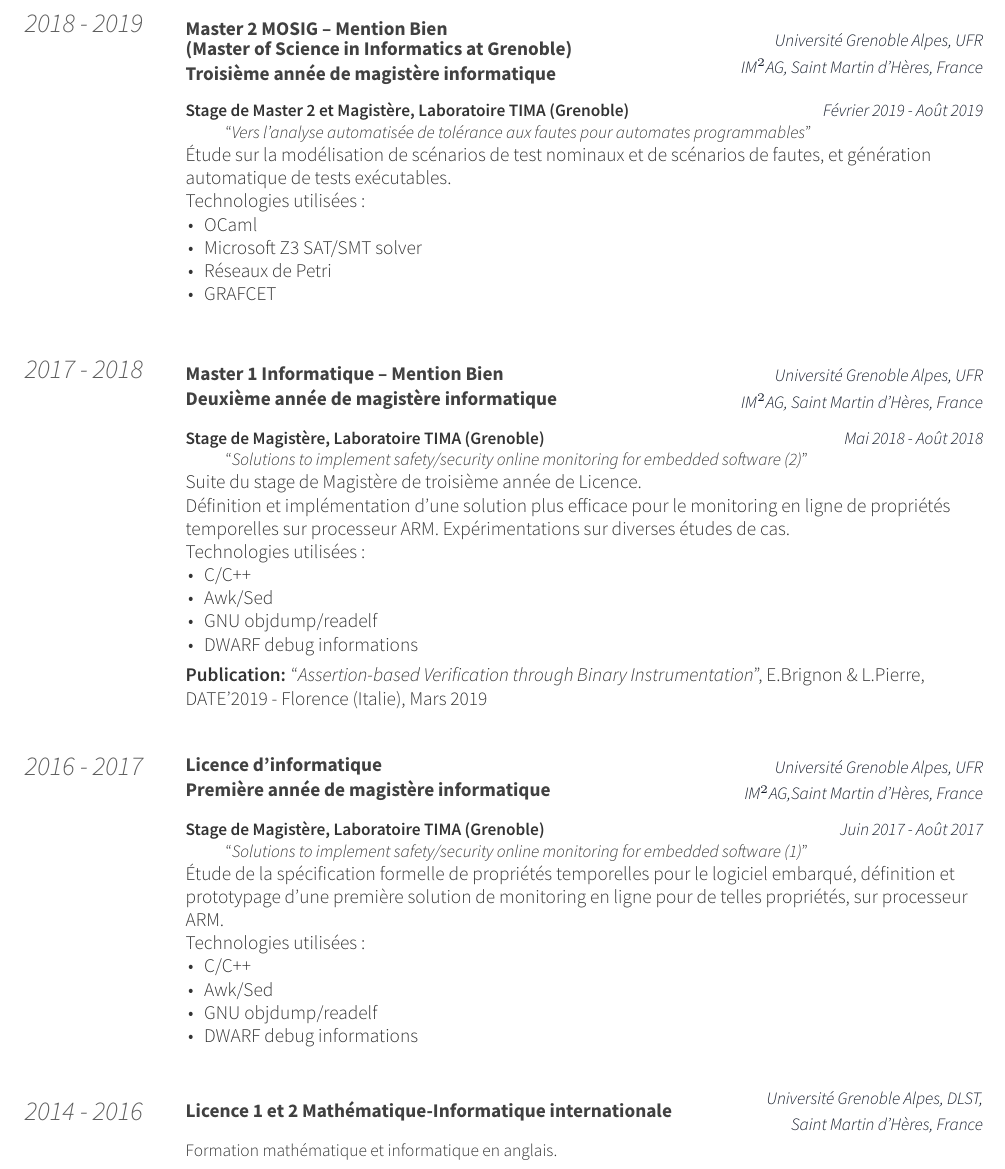
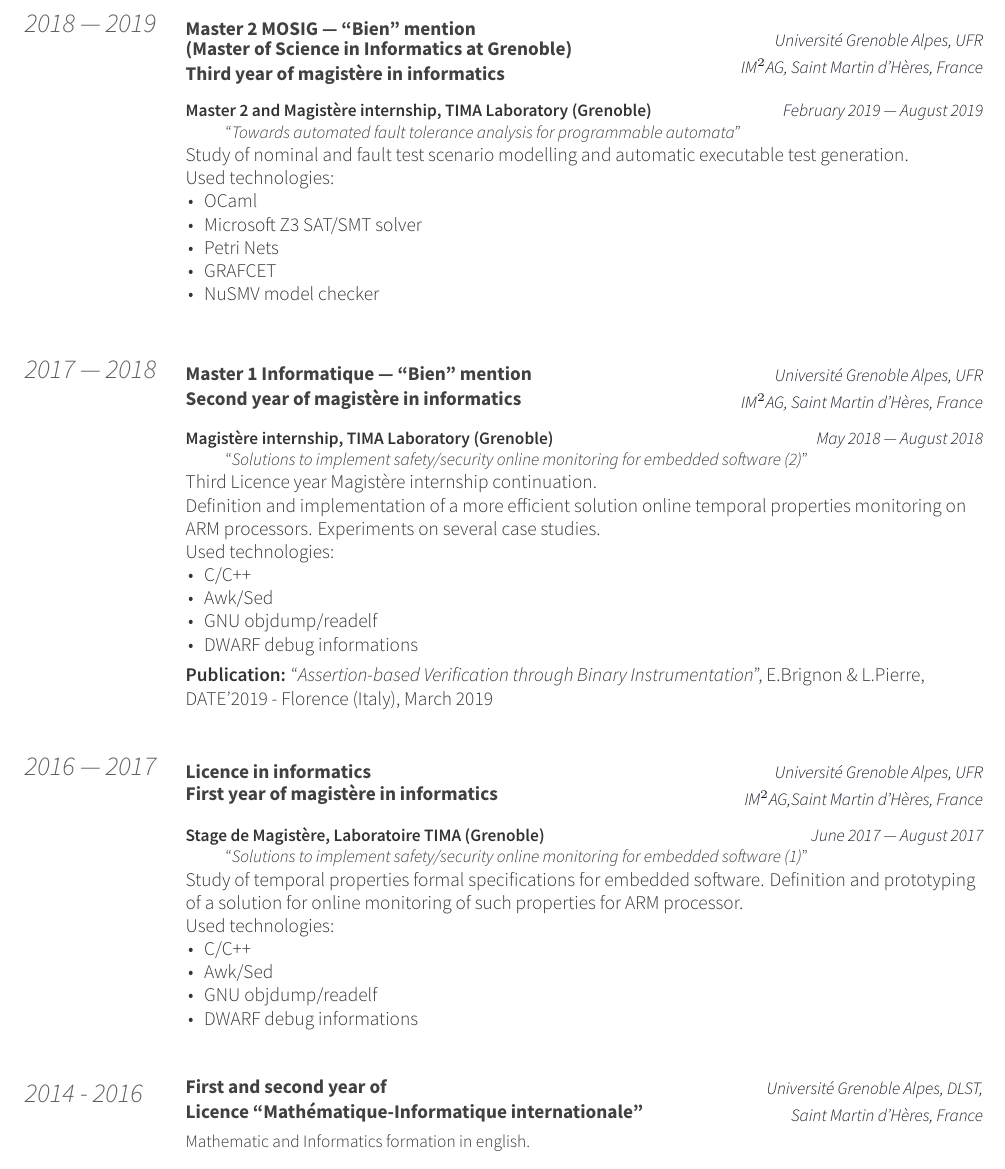
Before and after one commit to Gueckmooh/CV, a LaTeX CV (EN/resume_cv.tex, which reads EN/cv-sections/education.tex): part of page 2 of 2, cut so that both start at the same text. Compiled offline with XeLaTeX.

Commit message:
Some updates

```diff
--- a/EN/cv-sections/education.tex
+++ b/EN/cv-sections/education.tex
@@ -12,56 +12,55 @@
 
 %------------------------------------------------
 
-  \cventrysep{2018 - 2019}{%
+  \cventrysep{2018 --- 2019}{%
     \vspace{-.0cm}
 \cventry
-{Master 2 MOSIG -- Mention Bien\\(Master of Science in Informatics at Grenoble)\\Troisième année de magistère informatique} % Degree
+{Master 2 MOSIG --- ``Bien'' mention\\(Master of Science in Informatics at Grenoble)\\Third year of magistère in informatics} % Degree
 {Université Grenoble Alpes, UFR IM$^2$AG, Saint Martin d'Hères, France} % Institution
 {} % Location
 {} % Date(s)
 {
   \begin{cvdescription}
-    \cvinternship{Stage de Master 2 et Magistère, Laboratoire TIMA (Grenoble)}%
-    {Vers l'analyse automatisée de tolérance aux fautes pour automates
-      programmables}%
-    {Étude sur la modélisation de scénarios de test nominaux et de
-      scénarios de fautes, et génération automatique de tests
-      exécutables.\\
-      Technologies utilisées :
+    \cvinternship{Master 2 and Magistère internship, TIMA Laboratory (Grenoble)}%
+    {Towards automated fault tolerance analysis for programmable automata}%
+    {Study of nominal and fault test scenario modelling and automatic executable
+      test generation.\\
+      Used technologies:
       \vspace{.4cm}
       \begin{cvitems}
       \item OCaml
       \item Microsoft Z3 SAT/SMT solver
-      \item Réseaux de Petri
+      \item Petri Nets
       \item GRAFCET
+      \item NuSMV model checker
       \end{cvitems}
       \vspace{.4cm}
     }%
-    {Février 2019 - Août 2019}
+    {February 2019 --- August 2019}
   \end{cvdescription}
 }
 }
 
 \vspace{.5cm}
 
-\cventrysep[4.2cm]{2017 - 2018}{%
+\cventrysep[4.2cm]{2017 --- 2018}{%
   \vspace{-0.55cm}
 \cventry
-{Master 1 Informatique -- Mention Bien\\Deuxième année de magistère informatique} % Degree
+{Master 1 Informatique --- ``Bien'' mention\\Second year of magistère in informatics} % Degree
 {Université Grenoble Alpes, UFR IM$^2$AG, Saint Martin d'Hères, France} % Institution
 {} % Location
 {} % Date(s)
 {
   \begin{cvdescription}
-    \cvinternship{Stage de Magistère, Laboratoire TIMA (Grenoble)}%
+    \cvinternship{Magistère internship, TIMA Laboratory (Grenoble)}%
     {Solutions to implement safety/security online monitoring for
       embedded software (2)}%
     {
-      Suite du stage de Magistère de troisième année de Licence.\\
-      Définition et implémentation d'une solution plus efficace pour
-      le monitoring en ligne de propriétés temporelles sur processeur
-      ARM. Expérimentations sur diverses études de cas.\\
-      Technologies utilisées :
+      Third Licence year Magistère internship continuation.\\
+      Definition and implementation of a more efficient solution online
+      temporal properties monitoring on ARM processors. Experiments on several
+      case studies.\\
+      Used technologies:
       \vspace{.4cm}
       \begin{cvitems}
         \item C/C++
@@ -71,22 +70,22 @@
         \end{cvitems}
         \vspace{.4cm}
     }%
-    {Mai 2018 - Août 2018} \cvpublication{Assertion-based Verification
-      through Binary Instrumentation}%
+    {May 2018 --- August 2018}
+    \cvpublication{Assertion-based Verification through Binary Instrumentation}%
     {E.Brignon \& L.Pierre}%
     {DATE'2019}%
-    {Florence (Italie)}%
-    {Mars 2019}
+    {Florence (Italy)}%
+    {March 2019}
   \end{cvdescription}
 }
 }
 
 \vspace{.5cm}
 
-\cventrysep[3.5cm]{2016 - 2017}{%
+\cventrysep[3.5cm]{2016 --- 2017}{%
   \vspace{-.5cm}
 \cventry
-{Licence d'informatique\\Première année de magistère informatique} % Degree
+{Licence in informatics\\First year of magistère in informatics} % Degree
 {Université Grenoble Alpes, UFR IM$^2$AG,Saint Martin d'Hères, France} % Institution
 {} % Location
 {} % Date(s)
@@ -95,11 +94,10 @@
     \cvinternship{Stage de Magistère, Laboratoire TIMA (Grenoble)}%
     {Solutions to implement safety/security online monitoring for
       embedded software (1)}%
-    {Étude de la spécification formelle de propriétés temporelles pour
-      le logiciel embarqué, définition et prototypage d'une première
-      solution de monitoring en ligne pour de telles propriétés, sur
-      processeur ARM.\\
-    Technologies utilisées :
+    {Study of temporal properties formal specifications for embedded software.
+      Definition and prototyping of a solution for online monitoring of such
+      properties for ARM processor.\\
+    Used technologies:
       \vspace{.4cm}
       \begin{cvitems}
         \item C/C++
@@ -108,7 +106,7 @@
         \item DWARF debug informations
         \end{cvitems}
         \vspace{.4cm}}%
-    {Juin 2017 - Août 2017}
+    {June 2017 --- August 2017}
   \end{cvdescription}
 }
 }
@@ -116,13 +114,13 @@
 \vspace{.5cm}
 
 \cventrysep[.5cm]{2014 - 2016}{
-  \vspace{-.2cm}
+  \vspace{-.cm}
 \cventry
-{Licence 1 et 2 Mathématique-Informatique internationale} % Degree
+{First and second year of\\Licence ``Mathématique-Informatique internationale''} % Degree
 {Université Grenoble Alpes, DLST, Saint Martin d'Hères, France} % Institution
 {} % Location
 {} % Date(s)
-{Formation mathématique et informatique en anglais.}
+{Mathematic and Informatics formation in english.}
 }
 
 %------------------------------------------------
```
Also changed, not shown: FR/cv-sections/education.tex (+10 -9 lines), EN/resume_cv.pdf.
